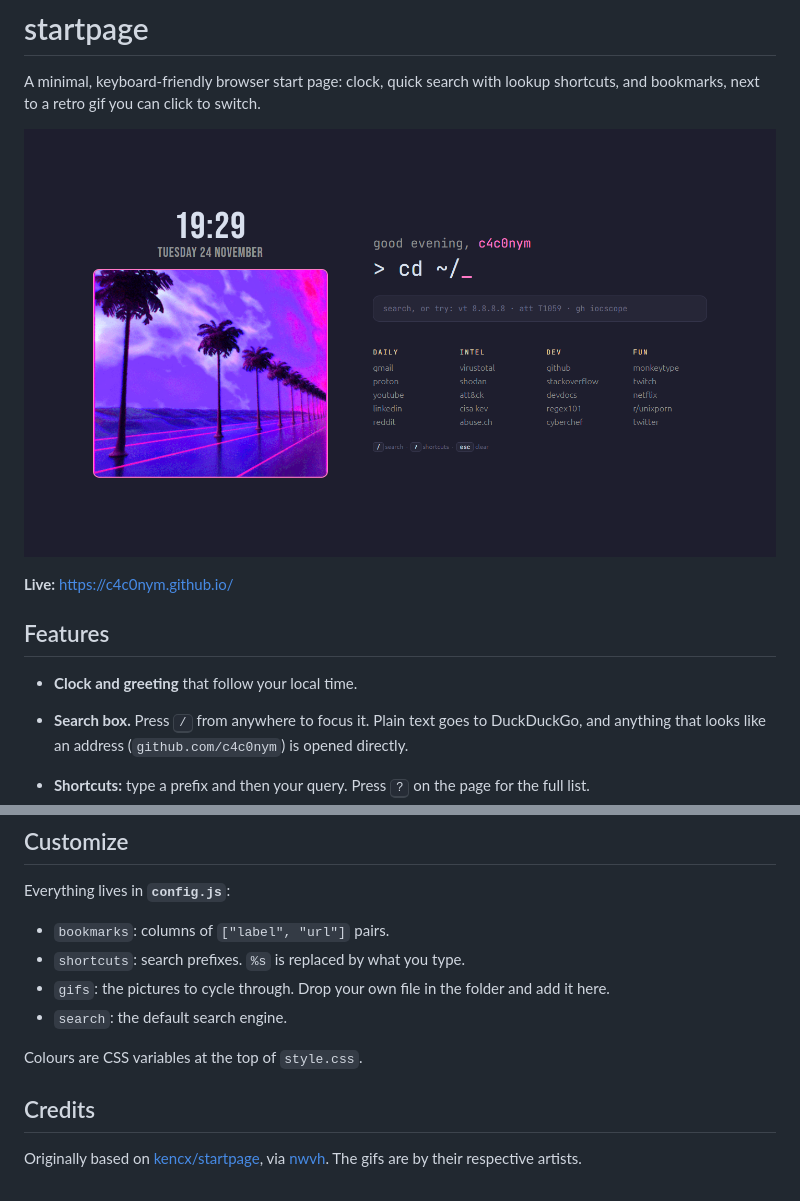
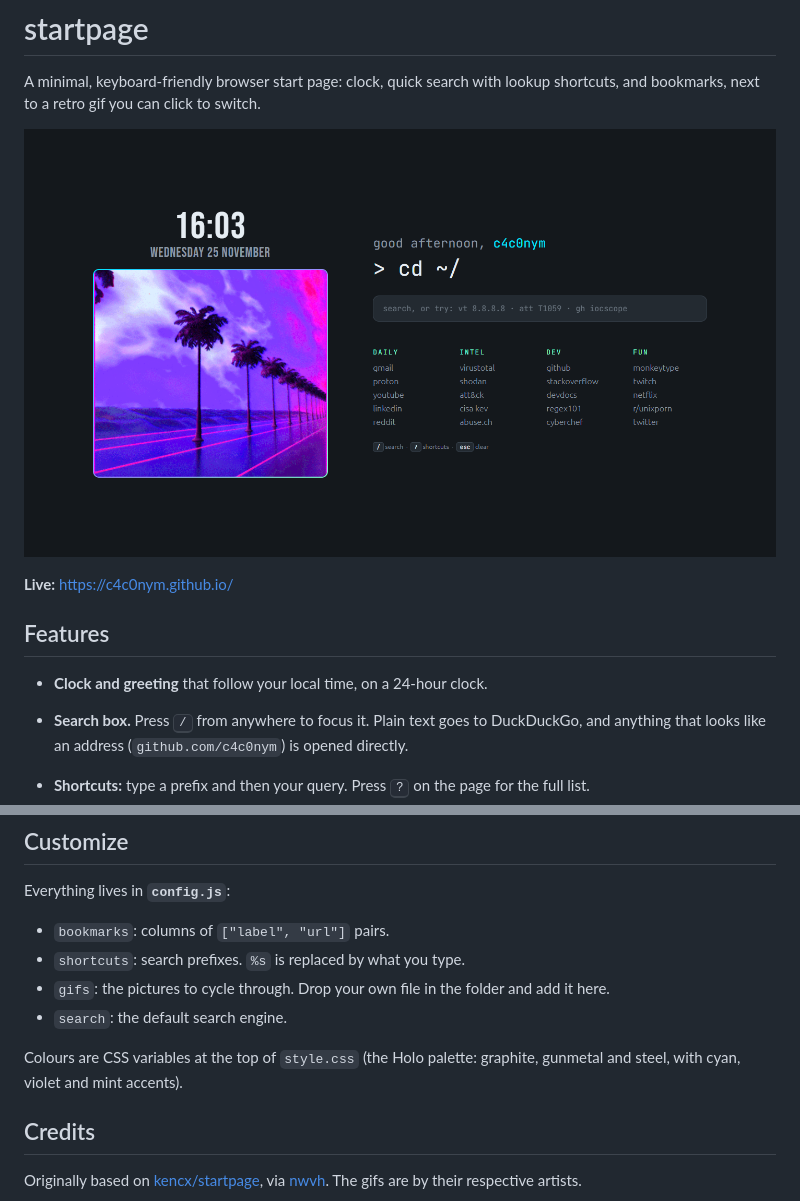
Before and after one commit to c4c0nym/c4c0nym.github.io, a Markdown page: README.md, 2 parts joined by grey strips. GitHub-like rendering; pictures changed too: screenshot.png.

Commit message:
Switch to the Holo colour palette, use a 24-hour clock, retake the screenshot

```diff
--- a/README.md
+++ b/README.md
@@ -9,7 +9,7 @@ bookmarks, next to a retro gif you can click to switch.
 
 ## Features
 
-- **Clock and greeting** that follow your local time.
+- **Clock and greeting** that follow your local time, on a 24-hour clock.
 - **Search box.** Press <kbd>/</kbd> from anywhere to focus it. Plain text goes to DuckDuckGo,
   and anything that looks like an address (`github.com/c4c0nym`) is opened directly.
 - **Shortcuts:** type a prefix and then your query. Press <kbd>?</kbd> on the page for the full list.
@@ -46,7 +46,7 @@ Everything lives in **`config.js`**:
 - `gifs`: the pictures to cycle through. Drop your own file in the folder and add it here.
 - `search`: the default search engine.
 
-Colours are CSS variables at the top of `style.css`.
+Colours are CSS variables at the top of `style.css` (the Holo palette: graphite, gunmetal and steel, with cyan, violet and mint accents).
 
 ## Credits
 
```
Also changed, not shown: 2 other files.
